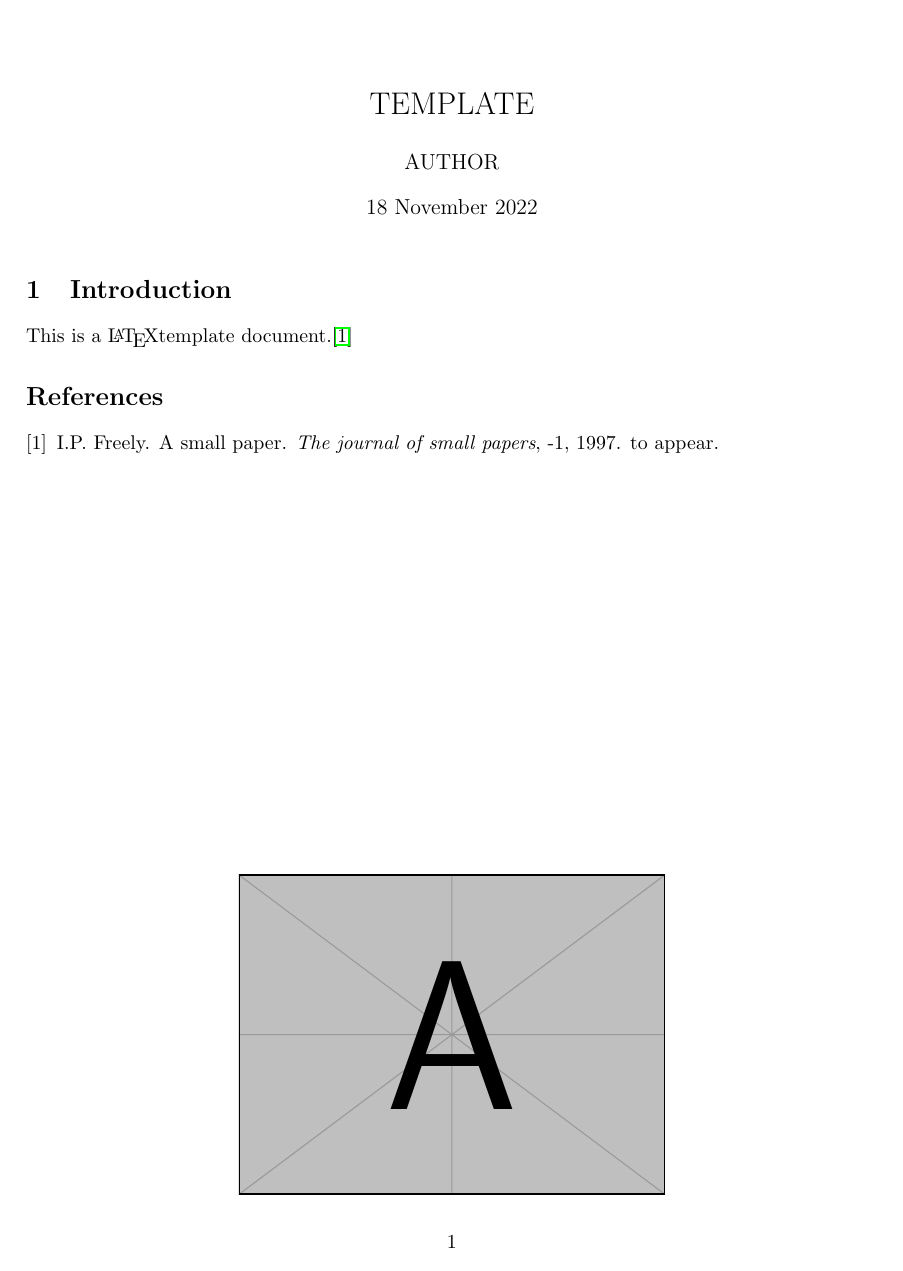
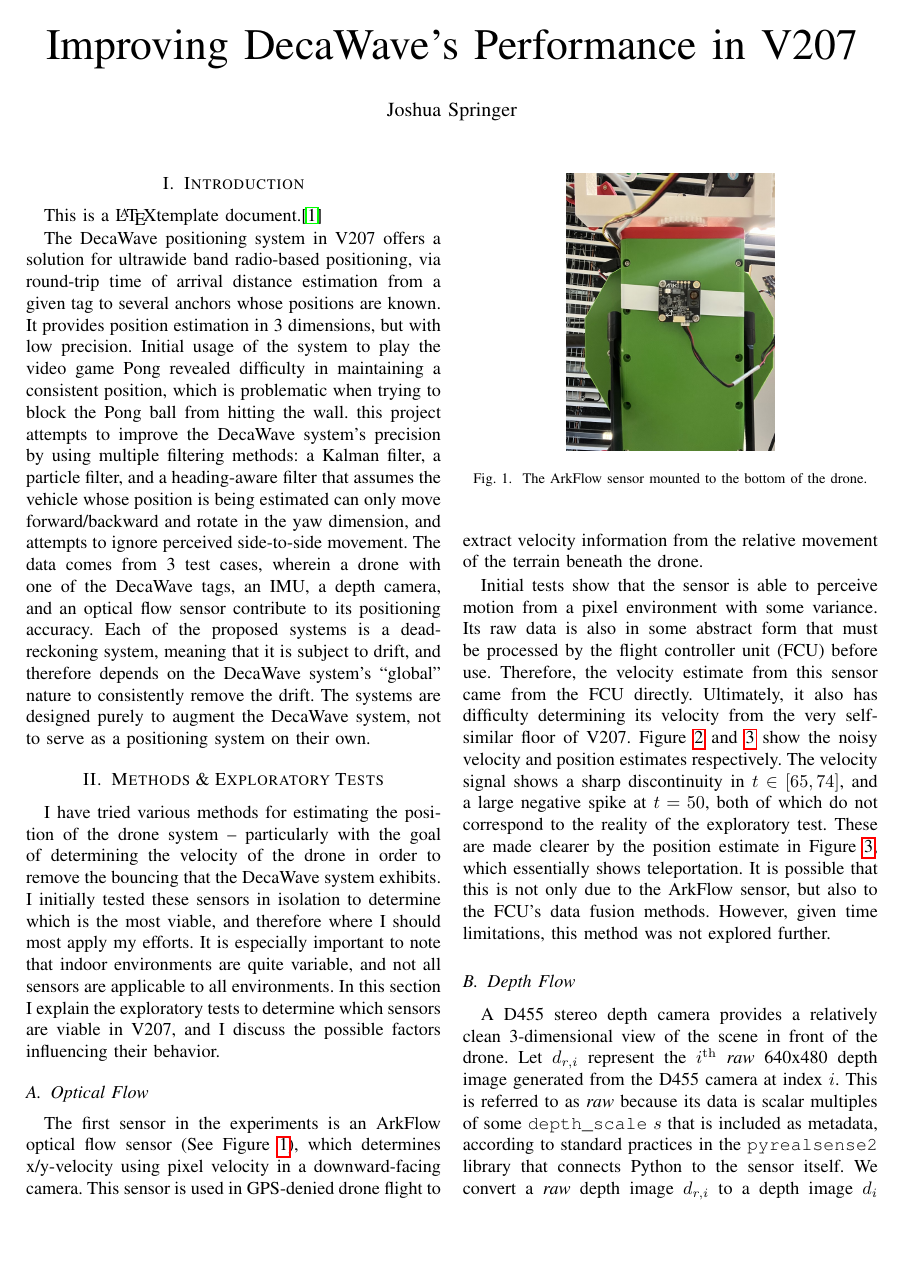
Before and after one commit to uzgit/indoor_positioning_report, a LaTeX paper (src/main.tex, which reads src/sections/introduction.tex, src/sections/methods.tex): the whole page before the commit and page 1 of 3 after it. Compiled offline with pdfLaTeX.

Commit message:
Incremental

```diff
--- a/src/main.tex
+++ b/src/main.tex
@@ -1,5 +1,5 @@
 % Preamble
-\documentclass[11pt]{article}
+\documentclass[conference]{IEEEtran}
 
 % Packages
 \usepackage[top=2.54cm, bottom=2.54cm, right=2.54cm, left=2.54cm]{geometry}
@@ -7,13 +7,12 @@
 \usepackage{graphicx}
 \usepackage{xcolor}
 \usepackage{datetime}
-\newdateformat{specialdate}{\twodigit{\THEDAY} \ \monthname[\THEMONTH] \THEYEAR}
-
+\usepackage{amsmath}
 \usepackage[pdfusetitle]{hyperref}
 
-\author{AUTHOR}
-\title{TEMPLATE}
-\date{\specialdate\today}
+\author{Joshua Springer}
+\title{Improving DecaWave's Performance in V207}
+\date{\today}
 
 \begin{document}
     \maketitle
@@ -21,6 +20,9 @@
     \section{Introduction}
     \input{sections/introduction.tex}
 
+    \section{Methods \& Exploratory Tests}
+    \input{sections/methods.tex}
+
     \bibliography{references}
     \bibliographystyle{plain}
 
--- a/src/sections/introduction.tex
+++ b/src/sections/introduction.tex
@@ -1,6 +1,19 @@
 This is a \LaTeX template document.\cite{small}
 
-\begin{figure}
-    \centering
-    \includegraphics[width=0.5\textwidth]{example-image-a}
-\end{figure}
+The DecaWave positioning system in V207 offers a solution for ultrawide band radio-based positioning,
+via round-trip time of arrival distance estimation from a given tag to several anchors whose positions
+are known.
+It provides position estimation in 3 dimensions, but with low precision.
+Initial usage of the system to play the video game Pong revealed difficulty in maintaining a consistent
+position, which is problematic when trying to block the Pong ball from hitting the wall.
+this project attempts to improve the DecaWave system's precision by using
+multiple filtering methods: a Kalman filter, a particle filter, and a heading-aware filter that
+assumes the vehicle whose position is being estimated can only move forward/backward
+and rotate in the yaw dimension,
+and attempts to ignore perceived side-to-side movement.
+The data comes from 3 test cases, wherein a drone with one of the DecaWave tags, an IMU, a depth camera,
+and an optical flow sensor contribute to its positioning accuracy.
+Each of the proposed systems is a dead-reckoning system, meaning that it is subject to drift,
+and therefore depends on the DecaWave system's ``global'' nature to consistently remove the drift.
+The systems are designed purely to augment the DecaWave system, not to serve as a positioning
+system on their own.
--- /dev/null
+++ b/src/sections/methods.tex
@@ -0,0 +1,39 @@
+I have tried various methods for estimating the position of the drone system
+-- particularly with the goal of determining the velocity of the drone in order to remove the bouncing
+that the DecaWave system exhibits.
+I initially tested these sensors in isolation to determine which is the most viable,
+and therefore where I should most apply my efforts.
+It is especially important to note that indoor environments are quite variable,
+and not all sensors are applicable to all environments.
+In this section I explain the exploratory tests to determine which sensors are viable in V207,
+and I discuss the possible factors influencing their behavior.
+
+\subsection{Optical Flow}
+
+The first sensor in the experiments is an ArkFlow optical flow sensor (See Figure~\ref{figure:arkflow_mount}),
+which determines x/y-velocity using pixel velocity in a downward-facing camera.
+This sensor is used in GPS-denied drone flight to extract velocity information from the
+relative movement of the terrain beneath the drone.
+
+\begin{figure}
+	\centering
+	\includegraphics[width=0.5\linewidth]{./images/arkflow_mount}
+	\caption{The ArkFlow sensor mounted to the bottom of the drone.}
+	\label{figure:arkflow_mount}
+\end{figure}
+
+Initial tests show that the sensor is able to perceive motion from a pixel environment
+with some variance.
+Its raw data is also in some abstract form that must be processed by the flight controller unit (FCU)
+before use.
+Therefore, the velocity estimate from this sensor came from the FCU directly.
+Ultimately, it also has difficulty determining its velocity from the very self-similar floor of V207.
+Figure~\ref{figure:arkflow_performance_velocity} and~\ref{figure:arkflow_performance_position} show
+the noisy velocity and position estimates respectively.
+The velocity signal shows a sharp discontinuity in $t\in[65, 74]$,
+and a large negative spike at $t=50$,
+both of which do not correspond to the reality of the exploratory test.
+These are made clearer by the position estimate in Figure~\ref{figure:arkflow_performance_position},
+which essentially shows teleportation.
+It is possible that this is not only due to the ArkFlow sensor, but also to the FCU's data fusion methods.
+However, given time limitations, this method was not explored further.
@@ -0,0 +52,16 @@
+	\label{figure:arkflow_performance_position}
+\end{figure}
+
+\subsection{Depth Flow}
+
+A D455 stereo depth camera provides a relatively clean 3-dimensional view of the scene
+in front of the drone.
+Let $d_{r,i}$ represent the $i^\mathrm{th}$ \emph{raw} 640x480 depth image
+generated from the D455 camera at index $i$.
+This is referred to as \emph{raw} because its data is scalar multiples of some \texttt{depth\_scale} $s$
+that is included as metadata, according to standard practices in the \texttt{pyrealsense2} library
+that connects Python to the sensor itself.
+We convert a \emph{raw} depth image $d_{r,i}$ to a depth image $d_i$ simply by multiplying the image
+by the depth scale $s$ after converting it to a Numpy array.
+So
+$$d_i = d_{r,i} \cdot s$$
```
Also changed, not shown: ipin_2022_report_joshua_springer.pdf (added), out.pdf (deleted), src/Makefile, src/images/arkflow_mount.jpg (added), src/images/d455_sample.jpg (added), src/images/quick.pdf (added), src/images/still.pdf (added), src/images/test2_fcu_position.pdf (added), src/images/test2_fcu_velocity.pdf (added), src/images/test3_depth_flow_depth_gyro.pdf (added), src/sections/methods.tex (72 more changed lines).
